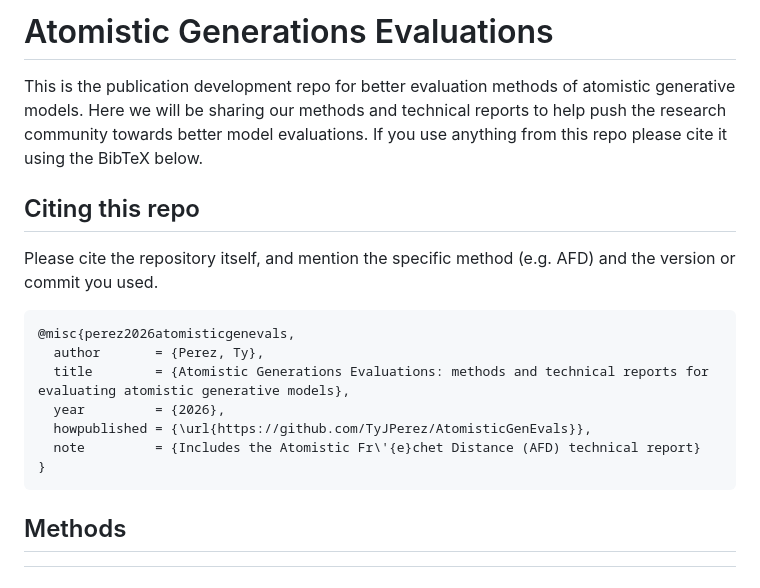
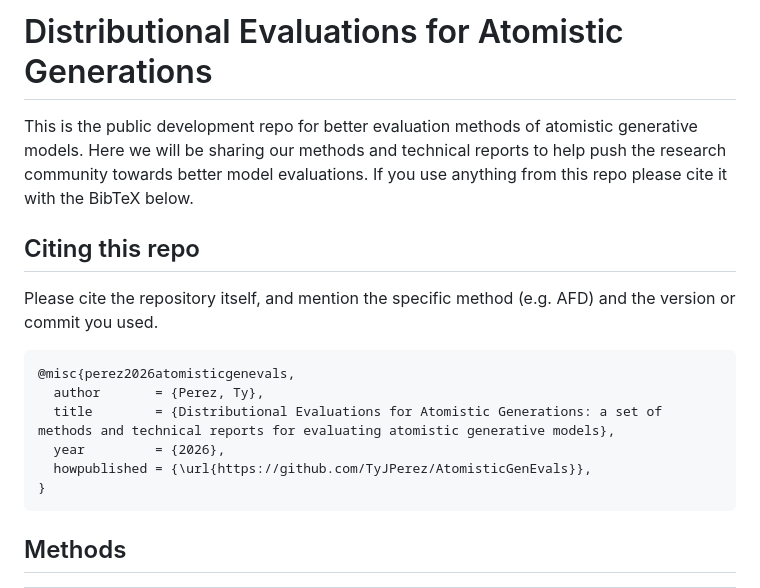
Before and after one commit to TyJPerez/AtomisticGenEvals, a Markdown page: README.md, the part around the change. Rendered like a GitHub page.

````diff
--- a/README.md
+++ b/README.md
@@ -1,6 +1,6 @@
-# Atomistic Generations Evaluations
+# Distributional Evaluations for Atomistic Generations
 
-This is the publication development repo for better evaluation methods of atomistic generative models. Here we will be sharing our methods and technical reports to help push the research community towards better model evaluations. If you use anything from this repo please cite it using the BibTeX below.
+This is the public development repo for better evaluation methods of atomistic generative models. Here we will be sharing our methods and technical reports to help push the research community towards better model evaluations. If you use anything from this repo please cite it with the BibTeX below.
 
 ## Citing this repo
 
@@ -9,10 +9,9 @@ Please cite the repository itself, and mention the specific method (e.g. AFD) an
 ```bibtex
 @misc{perez2026atomisticgenevals,
   author       = {Perez, Ty},
-  title        = {Atomistic Generations Evaluations: methods and technical reports for evaluating atomistic generative models},
+  title        = {Distributional Evaluations for Atomistic Generations: a set of methods and technical reports for evaluating atomistic generative models},
   year         = {2026},
   howpublished = {\url{https://github.com/TyJPerez/AtomisticGenEvals}},
-  note         = {Includes the Atomistic Fr\'{e}chet Distance (AFD) technical report}
 }
 ```
 
````
